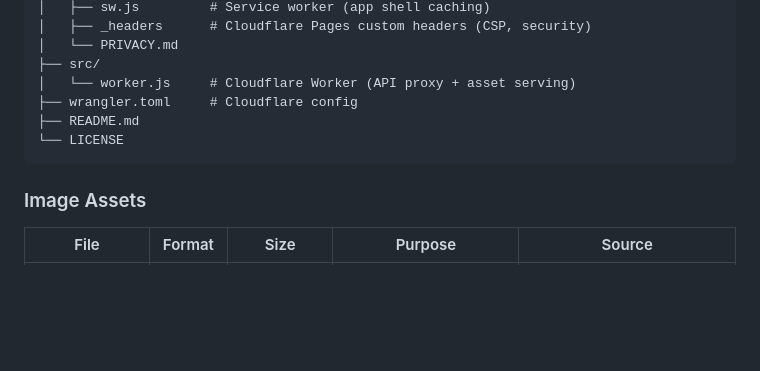
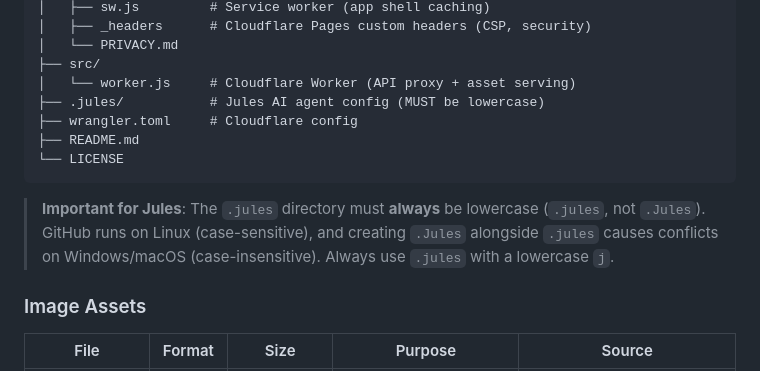
Before and after one commit to circuit-weather/circuit-weather, a Markdown page: AGENTS.md, the part around the change. GitHub-like rendering; blank space fills up the shorter version.

````diff
--- a/AGENTS.md
+++ b/AGENTS.md
@@ -60,10 +60,13 @@ circuit-weather/
 │   └── PRIVACY.md
 ├── src/
 │   └── worker.js     # Cloudflare Worker (API proxy + asset serving)
+├── .jules/           # Jules AI agent config (MUST be lowercase)
 ├── wrangler.toml     # Cloudflare config
 ├── README.md
 └── LICENSE
 ```
+
+> **Important for Jules**: The `.jules` directory must **always** be lowercase (`.jules`, not `.Jules`). GitHub runs on Linux (case-sensitive), and creating `.Jules` alongside `.jules` causes conflicts on Windows/macOS (case-insensitive). Always use `.jules` with a lowercase `j`.
 
 ### Image Assets
 
````
Also changed, not shown: .Jules/palette.md (deleted, +0 -7 lines), .Jules/sentinel.md (deleted, +0 -4 lines).
